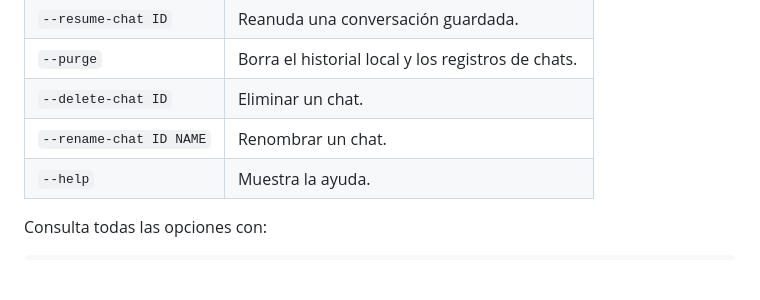
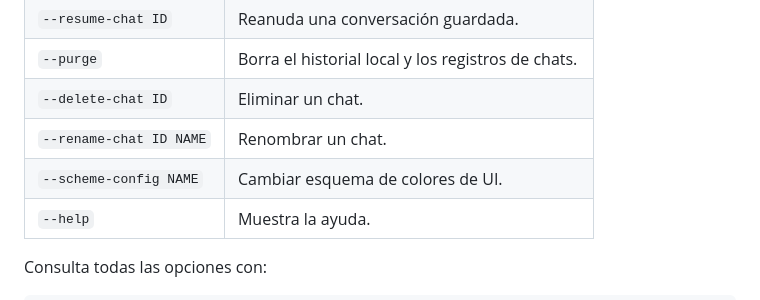
Before and after one commit to vizard418/FeLine, a Markdown page: README.md, the part around one of its changes. GitHub-like rendering; blank space fills up the shorter version.

Commit message:
feat: demo y bandera --scheme-config

```diff
--- a/README.md
+++ b/README.md
@@ -307,6 +309,7 @@ feline --purge
 | `--purge` | Borra el historial local y los registros de chats. |
 | `--delete-chat ID` | Eliminar un chat. |
 | `--rename-chat ID NAME` | Renombrar un chat. |
+| `--scheme-config NAME` | Cambiar esquema de colores de UI. |
 | `--help` | Muestra la ayuda. |
 
 Consulta todas las opciones con:
```
Also changed, not shown: other parts of README.md (+2 -0 lines).
